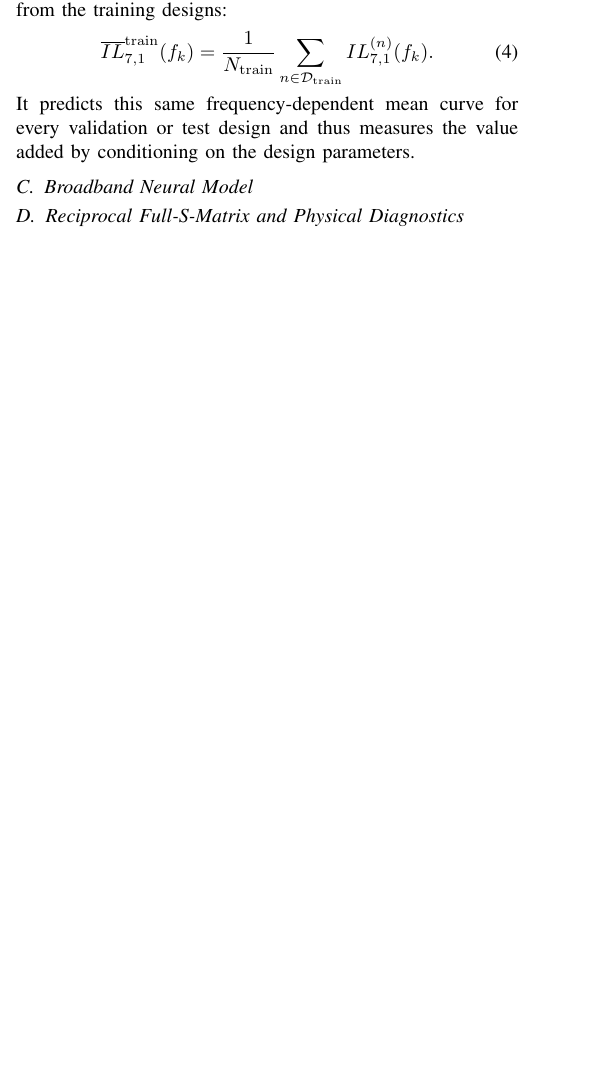
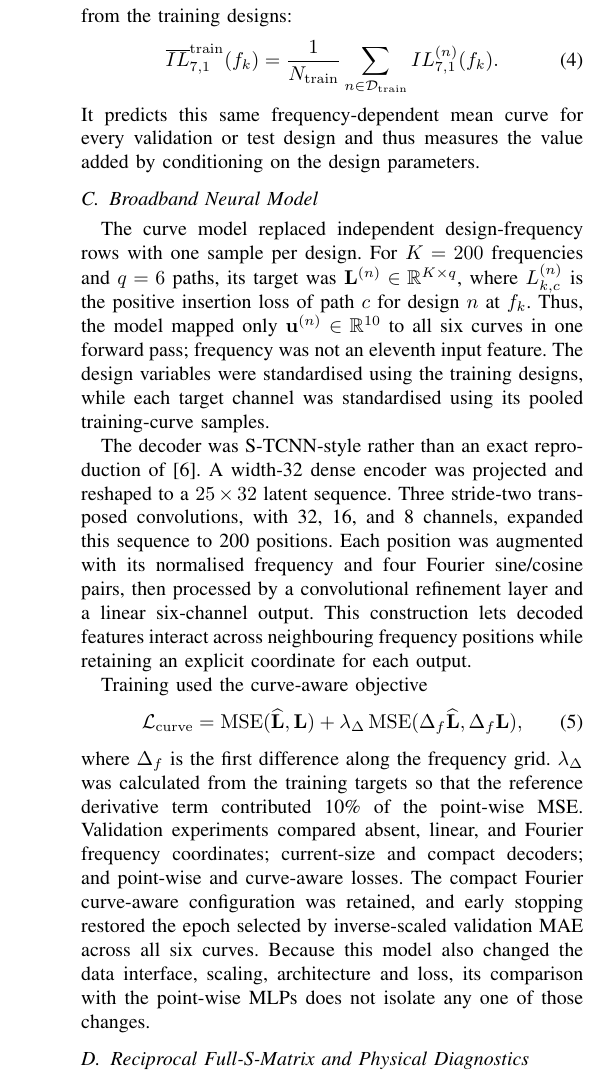
Before and after one commit to clymber/EEN1095-Electronic-Engineering-Masters-Project, a LaTeX paper (project_portfolio/main.tex, which reads project_portfolio/sections/03_methodology.tex): part of one column of page 2 of 3 before the commit and part of one column of page 3 of 4 after it, cut so that both start at the same text, the shorter picture padded with empty space. Compiled offline with pdfLaTeX; a missing font is replaced by an installed copy or a similar font; a LaTeX package or settings file that is missing is left out.

Commit message:
[paper] Draft broadband and full-S-matrix methodology
- describe the curve-aware decoder, loss and validation selection
- document reciprocal reconstruction, complex scaling and physics diagnostics
- define the training-mean full-matrix reference

```diff
--- a/project_portfolio/sections/03_methodology.tex
+++ b/project_portfolio/sections/03_methodology.tex
@@ -137,12 +137,45 @@ test design and thus measures the value added by conditioning on the design
 parameters.
 
 \subsection{Broadband Neural Model}
-% TODO: Describe the curve architecture, input and output tensors, training
-% procedure, loss function, and model-selection criteria.
+\label{sec:broadband-neural}
+The curve model replaced independent design-frequency rows with one sample per
+design. For $K=200$ frequencies and $q=6$ paths, its target was
+$\mathbf{L}^{(n)}\in\mathbb{R}^{K\times q}$, where
+$L_{k,c}^{(n)}$ is the positive insertion loss of path $c$ for design $n$ at
+$f_k$. Thus, the model mapped only $\mathbf{u}^{(n)}\in\mathbb{R}^{10}$ to all
+six curves in one forward pass; frequency was not an eleventh input feature.
+The design variables were standardised using the training designs, while each
+target channel was standardised using its pooled training-curve samples.
+
+The decoder was S-TCNN-style rather than an exact reproduction of
+\cite{torun2019spectral}. A width-32 dense encoder was projected and reshaped to
+a $25\times32$ latent sequence. Three stride-two transposed convolutions, with
+32, 16, and 8 channels, expanded this sequence to 200 positions. Each position
+was augmented with its normalised frequency and four Fourier sine/cosine pairs,
+then processed by a convolutional refinement layer and a linear six-channel
+output. This construction lets decoded features interact across neighbouring
+frequency positions while retaining an explicit coordinate for each output.
+
+Training used the curve-aware objective
+\begin{equation}
+    \mathcal{L}_{\mathrm{curve}}=
+    \operatorname{MSE}(\widehat{\mathbf{L}},\mathbf{L})+
+    \lambda_{\Delta}\operatorname{MSE}
+    (\Delta_f\widehat{\mathbf{L}},\Delta_f\mathbf{L}),
+    \label{eq:curve-loss}
+\end{equation}
+where $\Delta_f$ is the first difference along the frequency grid.
+$\lambda_{\Delta}$ was calculated from the training targets so that the
+reference derivative term contributed 10\% of the point-wise MSE. Validation
+experiments compared absent, linear, and Fourier frequency coordinates;
+current-size and compact decoders; and point-wise and curve-aware losses. The
+compact Fourier curve-aware configuration was retained, and early stopping
+restored the epoch selected by inverse-scaled validation MAE across all six
+curves. Because this model also changed the data interface, scaling, architecture
+and loss, its comparison with the point-wise MLPs does not isolate any one of
+those changes.
 
 \subsection{Reciprocal Full-S-Matrix and Physical Diagnostics}
-% TODO: Describe the frequency-conditioned residual model, 78 unique complex
-% upper-triangle entries represented by 156 real channels, reconstruction, loss,
-% and selection. Reciprocity is guaranteed by construction. Passivity and
-% finite-band causality were diagnostics, not enforced losses, in the selected
-% run. Define every symbol and every subscript or superscript.
+\label{sec:full-smatrix}
+The final model extended the target to
+$\{\mathbf{S}^{(n)}(f_k)\}_{k=1}^{K}$, where
@@ -148,0 +195 @@ parameters.
+As in the curve model, the interface accepted one design vector rather than the
@@ -148,0 +205 @@ parameters.
+Each complex entry was scaled by one training-set root-mean-square magnitude
@@ -148,0 +212 @@ parameters.
+Physical behaviour was evaluated after reconstruction. Reciprocity was checked
@@ -148,0 +216 @@ parameters.
+$\sigma_{\max}(\widehat{\mathbf{S}})\leq1$. Causality was assessed using a
@@ -148,0 +222,3 @@ parameters.
+For a same-task deterministic reference, the complete training response was
+averaged at each frequency:
+\begin{equation}
```
Also changed, not shown: project_portfolio/sections/03_methodology.tex (53 more changed lines).
